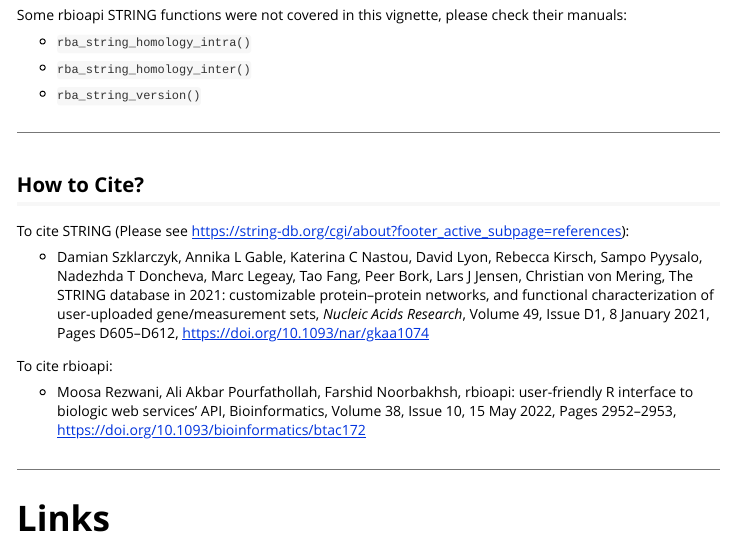
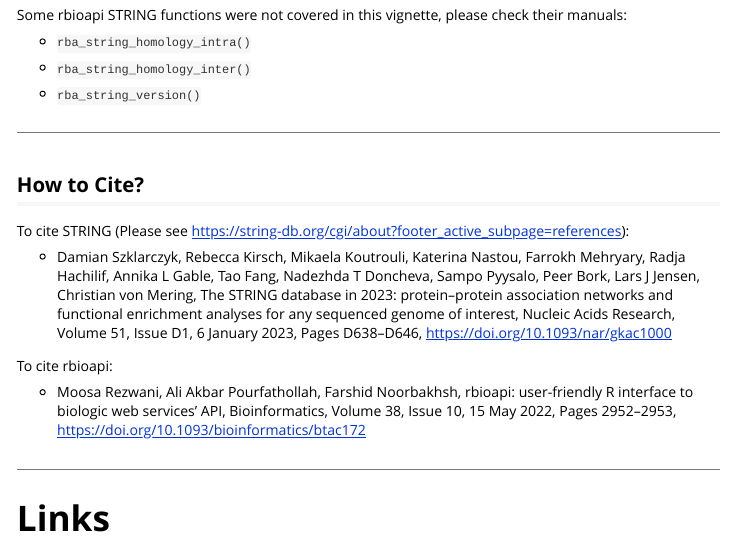
Before and after one commit to moosa-r/rbioapi, an R Markdown document (vignettes/rbioapi_string.Rmd): the page in a window 1100 px wide, from 3750 px down. Rendered offline with R 4.5, knitr and Pandoc, with nearby package versions; some code elsewhere in the file could not run offline.

Commit message:
Update String citations

```diff
--- a/vignettes/rbioapi_string.Rmd
+++ b/vignettes/rbioapi_string.Rmd
@@ -256,7 +256,7 @@
 
 To cite STRING (Please see <https://string-db.org/cgi/about?footer_active_subpage=references>):
 
--   Damian Szklarczyk, Annika L Gable, Katerina C Nastou, David Lyon, Rebecca Kirsch, Sampo Pyysalo, Nadezhda T Doncheva, Marc Legeay, Tao Fang, Peer Bork, Lars J Jensen, Christian von Mering, The STRING database in 2021: customizable protein--protein networks, and functional characterization of user-uploaded gene/measurement sets, *Nucleic Acids Research*, Volume 49, Issue D1, 8 January 2021, Pages D605--D612, <https://doi.org/10.1093/nar/gkaa1074>
+-   Damian Szklarczyk, Rebecca Kirsch, Mikaela Koutrouli, Katerina Nastou, Farrokh Mehryary, Radja Hachilif, Annika L Gable, Tao Fang, Nadezhda T Doncheva, Sampo Pyysalo, Peer Bork, Lars J Jensen, Christian von Mering, The STRING database in 2023: protein–protein association networks and functional enrichment analyses for any sequenced genome of interest, Nucleic Acids Research, Volume 51, Issue D1, 6 January 2023, Pages D638–D646, <https://doi.org/10.1093/nar/gkac1000>
 
 To cite rbioapi:
 
```
Also changed, not shown: R/stringdb.R (+70 -70 lines), 10 other files.
